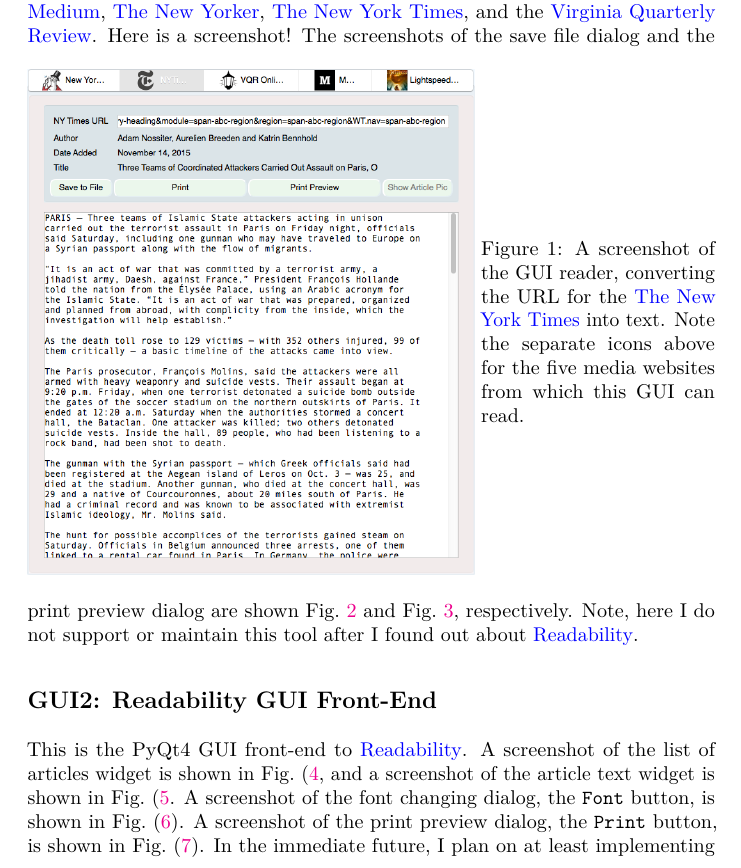
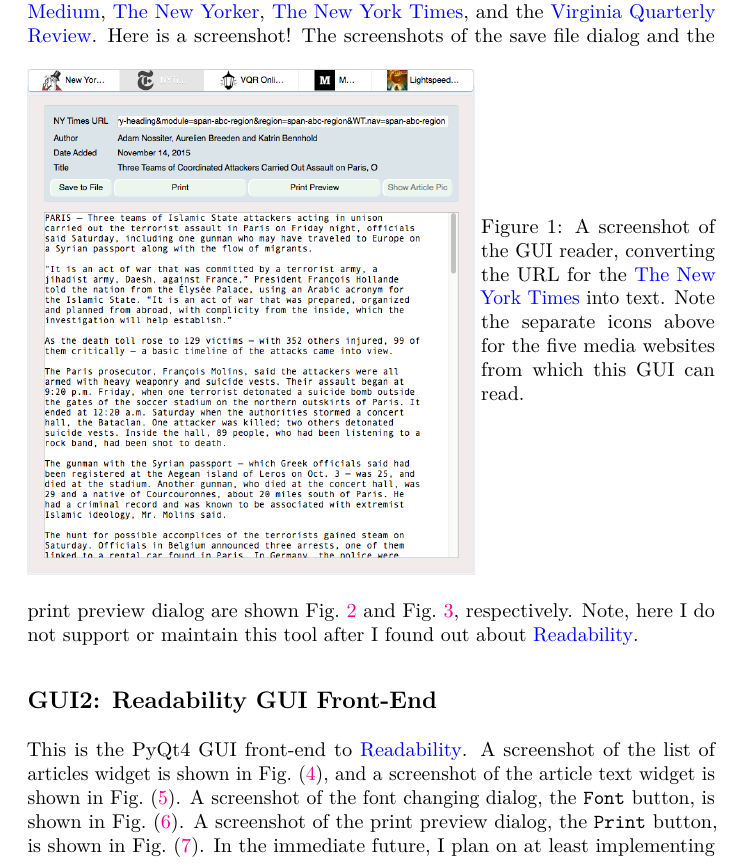
Before and after one commit to tanimislam/nprstuff, a LaTeX document (docs/README.tex): part of page 17 of 19, cut so that both start at the same text. Compiled offline with pdfLaTeX.

Commit message:
Changes to be committed: 	modified:   docs/README.tex 	modified:   docs/readme.kilepr

```diff
--- a/docs/README.tex
+++ b/docs/README.tex
@@ -1,8 +1,8 @@
 \documentclass[]{article}
 \usepackage[T1]{fontenc}
 \usepackage{lmodern}
-\usepackage{amssymb,amsmath, graphicx}
-\usepackage{ifxetex, ifluatex, floatflt}
+\usepackage{amssymb,amsmath, graphicx, caption}
+\usepackage{ifxetex, ifluatex}
 \usepackage{fixltx2e} % provides \textsubscript
 % use upquote if available, for straight quotes in verbatim environments
 \IfFileExists{upquote.sty}{\usepackage{upquote}}{}
```
Also changed, not shown: docs/README.tex (4 more changed lines), 1 other file.
